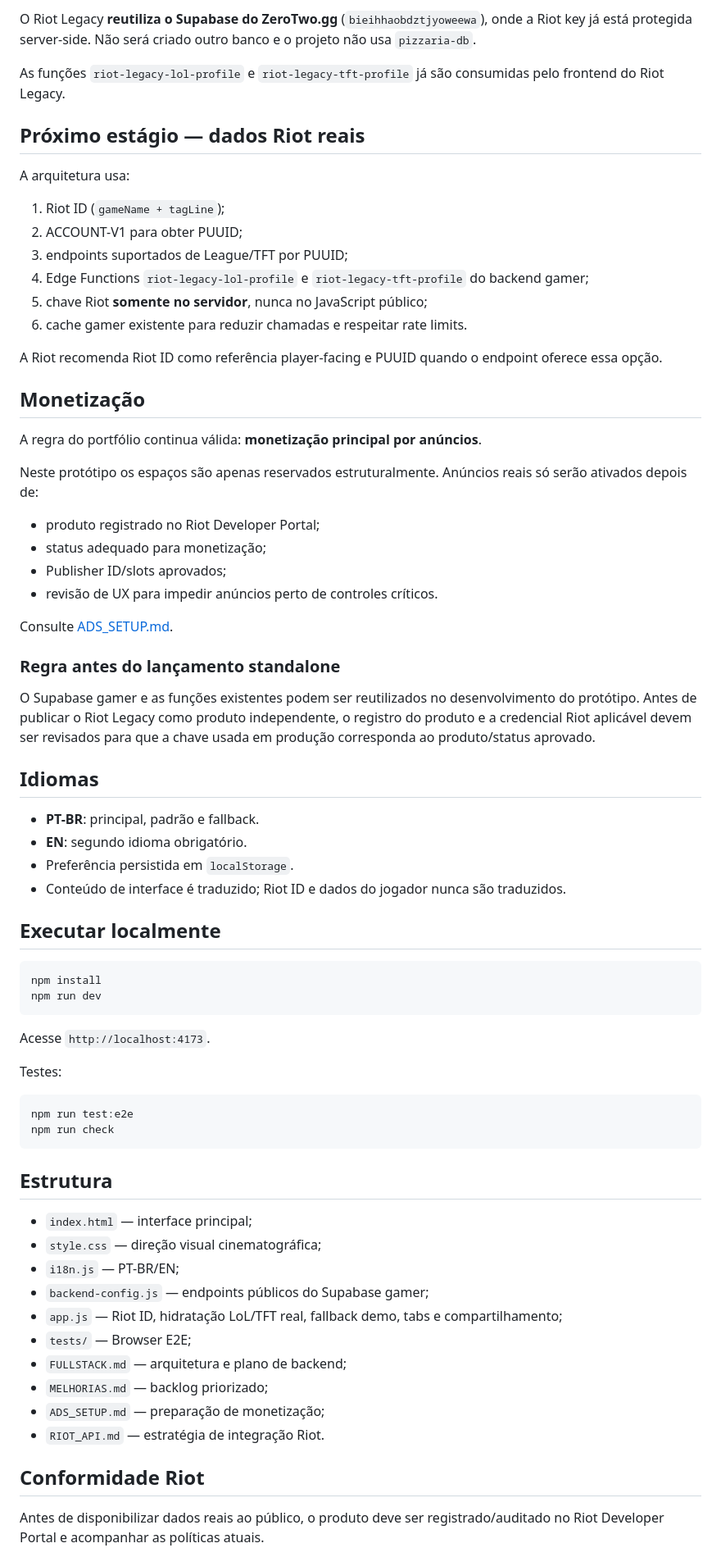
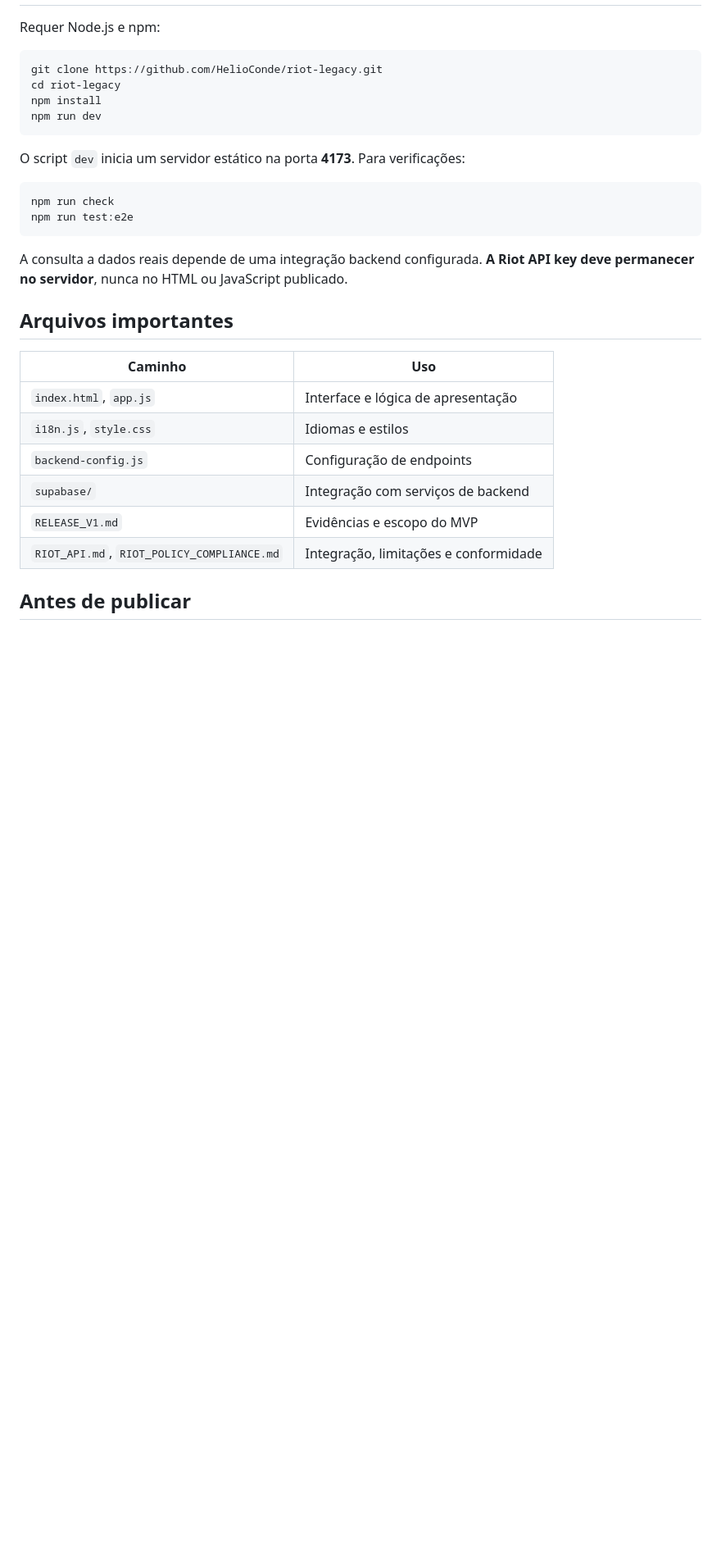
Before and after one commit to HelioConde/riot-legacy, a Markdown page: README.md, the part around one of its changes. Shown at 82% size. Rendered like a GitHub page; blank space fills up the shorter version.

````diff
--- a/README.md
+++ b/README.md
@@ -60,74 +35,31 @@ Com dados Riot ativos, a aba Legado usa capítulos da amostra recente e, quando
-O Riot Legacy **reutiliza o Supabase do ZeroTwo.gg** (`bieihhaobdztjyoweewa`), onde a Riot key já está protegida server-side. Não será criado outro banco e o projeto não usa `pizzaria-db`.
-
-As funções `riot-legacy-lol-profile` e `riot-legacy-tft-profile` já são consumidas pelo frontend do Riot Legacy.
-
-## Próximo estágio — dados Riot reais
-
-A arquitetura usa:
-
-1. Riot ID (`gameName + tagLine`);
-2. ACCOUNT-V1 para obter PUUID;
-3. endpoints suportados de League/TFT por PUUID;
-4. Edge Functions `riot-legacy-lol-profile` e `riot-legacy-tft-profile` do backend gamer;
-5. chave Riot **somente no servidor**, nunca no JavaScript público;
-6. cache gamer existente para reduzir chamadas e respeitar rate limits.
-
-A Riot recomenda Riot ID como referência player-facing e PUUID quando o endpoint oferece essa opção.
-
-## Monetização
-
-A regra do portfólio continua válida: **monetização principal por anúncios**.
-
-Neste protótipo os espaços são apenas reservados estruturalmente. Anúncios reais só serão ativados depois de:
-
-- produto registrado no Riot Developer Portal;
-- status adequado para monetização;
-- Publisher ID/slots aprovados;
-- revisão de UX para impedir anúncios perto de controles críticos.
-
-Consulte [ADS_SETUP.md](./ADS_SETUP.md).
-
-### Regra antes do lançamento standalone
-
-O Supabase gamer e as funções existentes podem ser reutilizados no desenvolvimento do protótipo. Antes de publicar o Riot Legacy como produto independente, o registro do produto e a credencial Riot aplicável devem ser revisados para que a chave usada em produção corresponda ao produto/status aprovado.
-
-## Idiomas
-
-- **PT-BR**: principal, padrão e fallback.
-- **EN**: segundo idioma obrigatório.
-- Preferência persistida em `localStorage`.
-- Conteúdo de interface é traduzido; Riot ID e dados do jogador nunca são traduzidos.
-
-## Executar localmente
+Requer Node.js e npm:
 
 ```bash
+git clone https://github.com/HelioConde/riot-legacy.git
+cd riot-legacy
 npm install
 npm run dev
 ```
 
-Acesse `http://localhost:4173`.
-
-Testes:
+O script `dev` inicia um servidor estático na porta **4173**. Para verificações:
 
 ```bash
+npm run check
 npm run test:e2e
-npm run check
 ```
 
-## Estrutura
+A consulta a dados reais depende de uma integração backend configurada. **A Riot API key deve permanecer no servidor**, nunca no HTML ou JavaScript publicado.
 
-- `index.html` — interface principal;
-- `style.css` — direção visual cinematográfica;
-- `i18n.js` — PT-BR/EN;
-- `backend-config.js` — endpoints públicos do Supabase gamer;
-- `app.js` — Riot ID, hidratação LoL/TFT real, fallback demo, tabs e compartilhamento;
-- `tests/` — Browser E2E;
-- `FULLSTACK.md` — arquitetura e plano de backend;
-- `MELHORIAS.md` — backlog priorizado;
-- `ADS_SETUP.md` — preparação de monetização;
-- `RIOT_API.md` — estratégia de integração Riot.
+## Arquivos importantes
 
-## Conformidade Riot
+| Caminho | Uso |
+| --- | --- |
+| `index.html`, `app.js` | Interface e lógica de apresentação |
+| `i18n.js`, `style.css` | Idiomas e estilos |
+| `backend-config.js` | Configuração de endpoints |
+| `supabase/` | Integração com serviços de backend |
+| `RELEASE_V1.md` | Evidências e escopo do MVP |
+| `RIOT_API.md`, `RIOT_POLICY_COMPLIANCE.md` | Integração, limitações e conformidade |
 
-Antes de disponibilizar dados reais ao público, o produto deve ser registrado/auditado no Riot Developer Portal e acompanhar as políticas atuais.
+## Antes de publicar
 
````
Also changed, not shown: other parts of README.md (+29 -88 lines).
